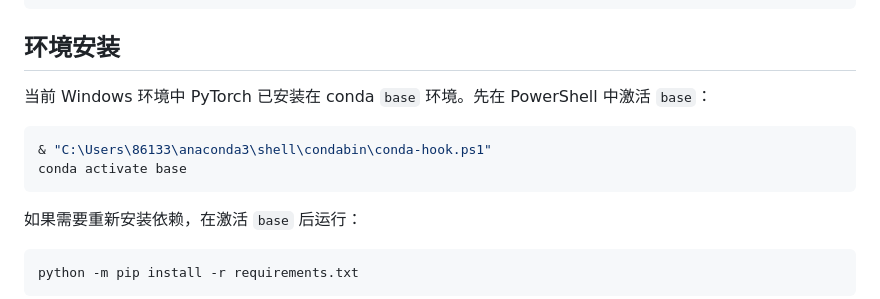
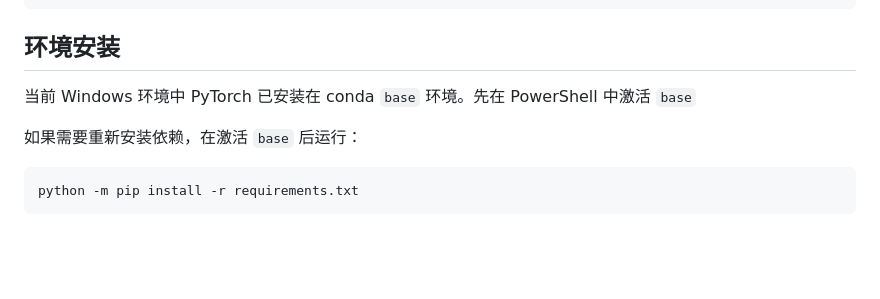
Before and after one commit to Lajirrr/NLP-task, a Markdown page: README.md, the part around the change. Drawn GitHub-style; blank space fills up the shorter version.

````diff
--- a/README.md
+++ b/README.md
@@ -26,12 +26,9 @@ NLP/
 
 ## 环境安装
 
-当前 Windows 环境中 PyTorch 已安装在 conda `base` 环境。先在 PowerShell 中激活 `base`：
+当前 Windows 环境中 PyTorch 已安装在 conda `base` 环境。先在 PowerShell 中激活 `base`
 
-```powershell
-& "C:\Users\86133\anaconda3\shell\condabin\conda-hook.ps1"
-conda activate base
-```
+
 
 如果需要重新安装依赖，在激活 `base` 后运行：
 
````
